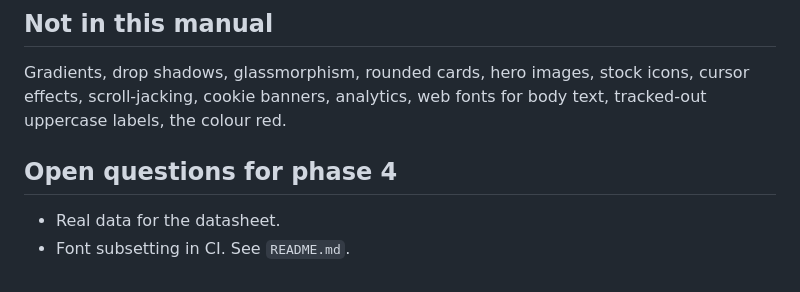
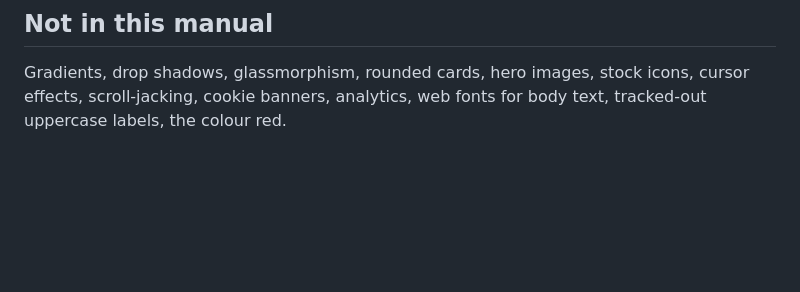
Before and after one commit to yunanwg/yunan.dev, a Markdown page: DESIGN-RULES.md, the part around the change. GitHub-like rendering; blank space fills up the shorter version.

```diff
--- a/DESIGN-RULES.md
+++ b/DESIGN-RULES.md
@@ -284,8 +284,3 @@ deadpan: the datasheet, field notes, error states.
 Gradients, drop shadows, glassmorphism, rounded cards, hero images, stock
 icons, cursor effects, scroll-jacking, cookie banners, analytics, web fonts for
 body text, tracked-out uppercase labels, the colour red.
-
-## Open questions for phase 4
-
-- Real data for the datasheet.
-- Font subsetting in CI. See `README.md`.
```
